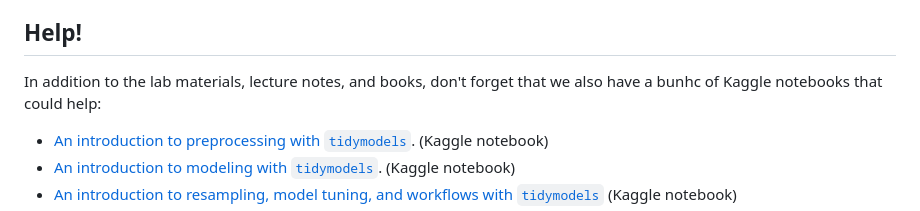
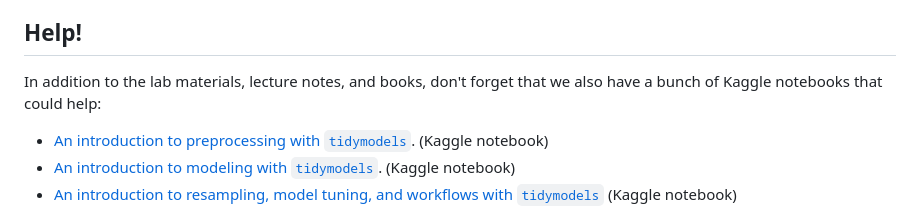
Before and after one commit to edrubin/EC524S24, a Markdown page: projects/project-001/README.md, the part around the change. Rendered like a GitHub page.

```diff
--- a/projects/project-001/README.md
+++ b/projects/project-001/README.md
@@ -6,7 +6,7 @@ With your fancy new ML tools, we are going to return to the problem of predictin
 
 ## Help!
 
-In addition to the lab materials, lecture notes, and books, don't forget that we also have a bunhc of Kaggle notebooks that could help:
+In addition to the lab materials, lecture notes, and books, don't forget that we also have a bunch of Kaggle notebooks that could help:
 
 - [An introduction to preprocessing with `tidymodels`](https://www.kaggle.com/edwardarubin/intro-tidymodels-preprocessing). (Kaggle notebook)
 - [An introduction to modeling with `tidymodels`](https://www.kaggle.com/edwardarubin/intro-tidymodels-modeling). (Kaggle notebook)
```
Also changed, not shown: exam/exam-home/README.md (added, +61 -0 lines).
